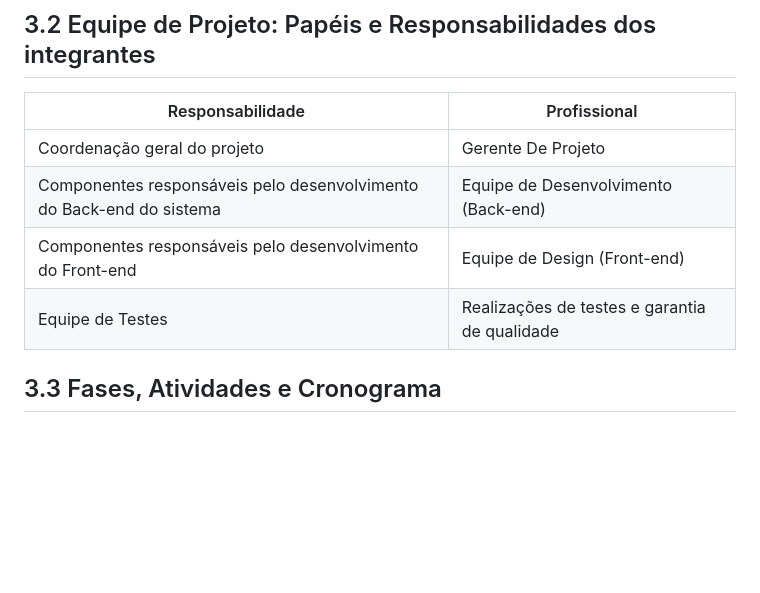
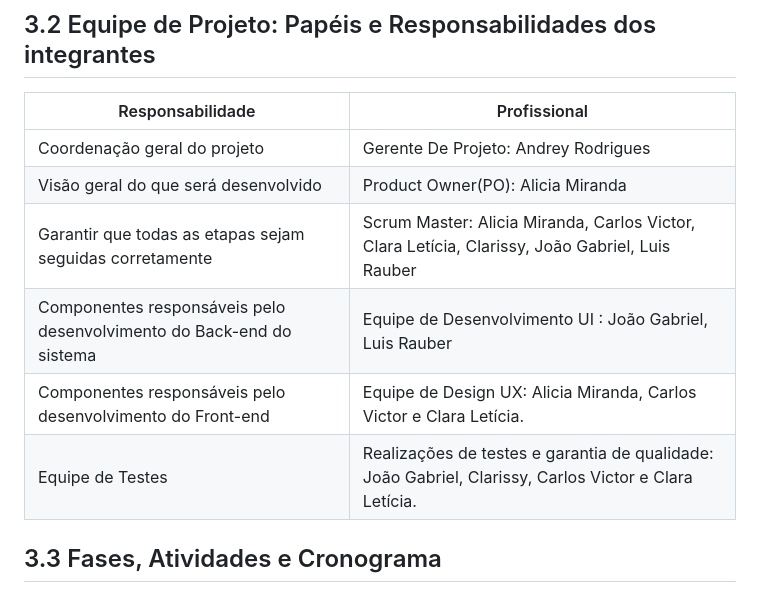
Before and after one commit to Alicia-Miranda/MasterClass, a Markdown page: doc/Plano_de_trabalho.md, the part around the change. GitHub-like rendering; blank space fills up the shorter version.

```diff
--- a/doc/Plano_de_trabalho.md
+++ b/doc/Plano_de_trabalho.md
@@ -88,10 +88,12 @@ Conforme a equipe aprende através de pesquisas, também é possível fazer leit
 ## 3.2	Equipe de Projeto: Papéis e Responsabilidades dos integrantes
 | Responsabilidade | Profissional |
 | ---------------- | ------------ |
-| Coordenação geral do projeto| Gerente De Projeto|
-| Componentes responsáveis pelo desenvolvimento do Back-end do sistema| Equipe de Desenvolvimento (Back-end)|
-| Componentes responsáveis pelo desenvolvimento do Front-end | Equipe de Design (Front-end)|
-| Equipe de Testes | Realizações de testes e garantia de qualidade|
+| Coordenação geral do projeto| Gerente De Projeto: Andrey Rodrigues |
+| Visão geral do que será desenvolvido | Product Owner(PO): Alicia Miranda |
+| Garantir que todas as etapas sejam seguidas corretamente | Scrum Master: Alicia Miranda, Carlos Victor, Clara Letícia, Clarissy, João Gabriel, Luis Rauber |
+| Componentes responsáveis pelo desenvolvimento do Back-end do sistema| Equipe de Desenvolvimento UI : João Gabriel, Luis Rauber|
+| Componentes responsáveis pelo desenvolvimento do Front-end | Equipe de Design UX: Alicia Miranda, Carlos Victor e Clara Letícia. |
+| Equipe de Testes | Realizações de testes e garantia de qualidade: João Gabriel, Clarissy, Carlos Victor e Clara Letícia. |
 
 ## 3.3 Fases, Atividades e Cronograma
 **Fase I: Backlog do Produto :**
```
